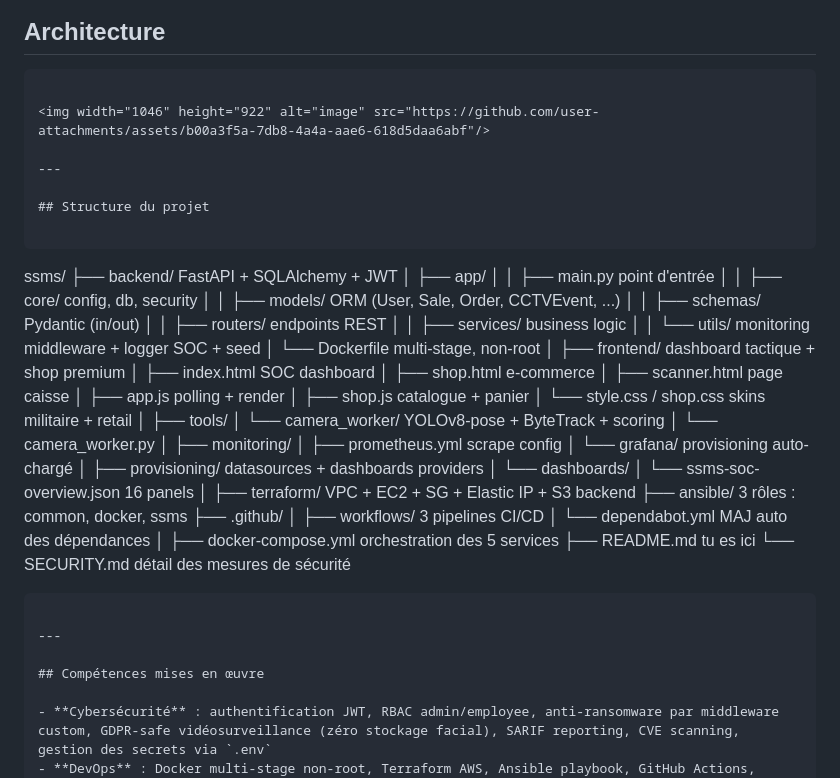
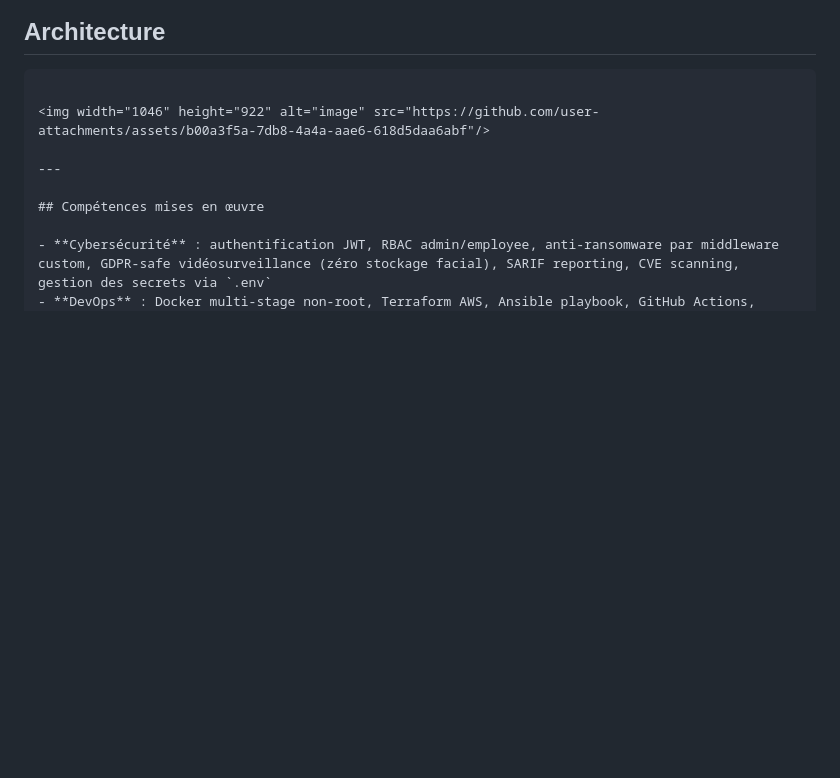
Before and after one commit to theonlythebest/ssms-devsecops, a Markdown page: README.md, the part around the change. Drawn GitHub-style; blank space fills up the shorter version.

````diff
--- a/README.md
+++ b/README.md
@@ -188,53 +188,6 @@ ansible-playbook playbook.yml  # configure tout
 
 ---
 
-## Structure du projet
-
-```
-ssms/
-├── backend/                       FastAPI + SQLAlchemy + JWT
-│   ├── app/
-│   │   ├── main.py                point d'entrée
-│   │   ├── core/                  config, db, security
-│   │   ├── models/                ORM (User, Sale, Order, CCTVEvent, ...)
-│   │   ├── schemas/               Pydantic (in/out)
-│   │   ├── routers/               endpoints REST
-│   │   ├── services/              business logic
-│   │   └── utils/                 monitoring middleware + logger SOC + seed
-│   └── Dockerfile                 multi-stage, non-root
-│
-├── frontend/                      dashboard tactique + shop premium
-│   ├── index.html                 SOC dashboard
-│   ├── shop.html                  e-commerce
-│   ├── scanner.html               page caisse
-│   ├── app.js                     polling + render
-│   ├── shop.js                    catalogue + panier
-│   └── style.css / shop.css       skins militaire + retail
-│
-├── tools/
-│   └── camera_worker/             YOLOv8-pose + ByteTrack + scoring
-│       └── camera_worker.py
-│
-├── monitoring/
-│   ├── prometheus.yml             scrape config
-│   └── grafana/                   provisioning auto-chargé
-│       ├── provisioning/          datasources + dashboards providers
-│       └── dashboards/
-│           └── ssms-soc-overview.json     16 panels
-│
-├── terraform/                     VPC + EC2 + SG + Elastic IP + S3 backend
-├── ansible/                       3 rôles : common, docker, ssms
-├── .github/
-│   ├── workflows/                 3 pipelines CI/CD
-│   └── dependabot.yml             MAJ auto des dépendances
-│
-├── docker-compose.yml             orchestration des 5 services
-├── README.md                      tu es ici
-└── SECURITY.md                    détail des mesures de sécurité
-```
-
----
-
 ## Compétences mises en œuvre
 
 - **Cybersécurité** : authentification JWT, RBAC admin/employee, anti-ransomware par middleware custom, GDPR-safe vidéosurveillance (zéro stockage facial), SARIF reporting, CVE scanning, gestion des secrets via `.env`
````
